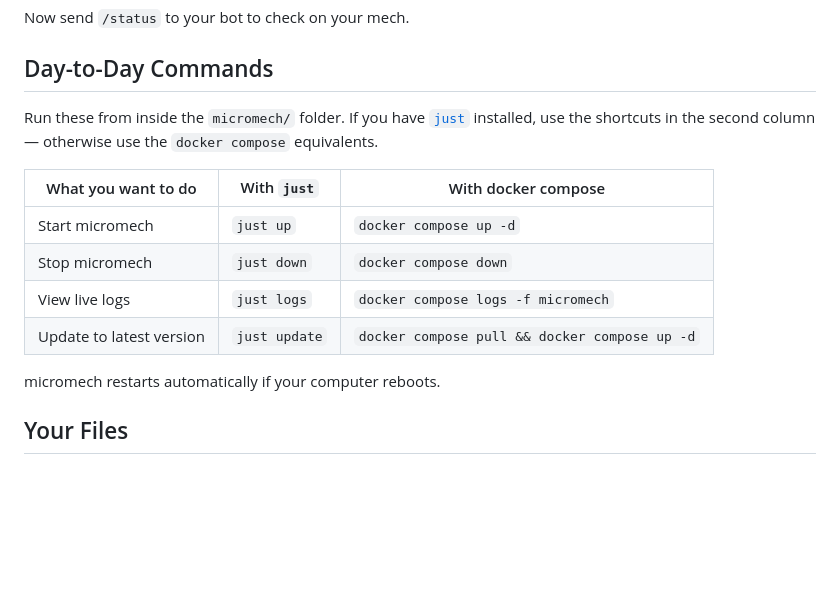
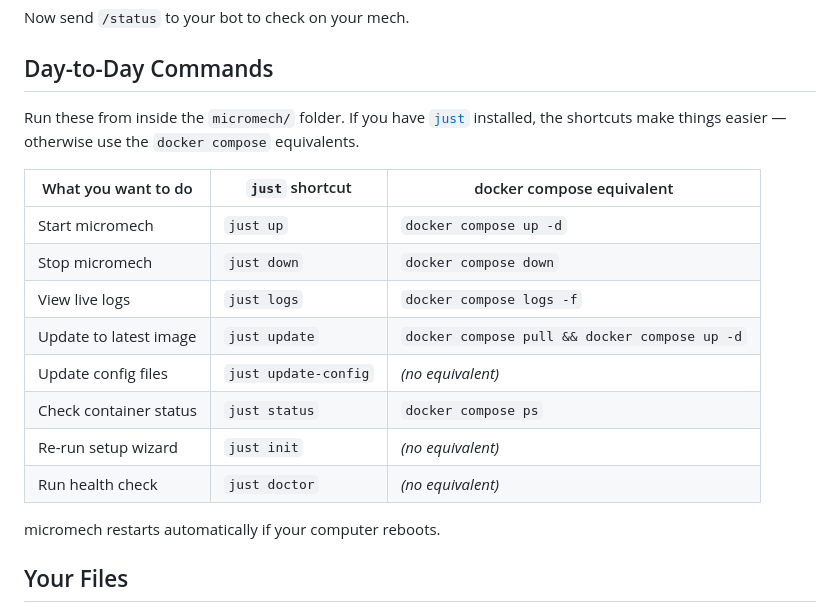
Before and after one commit to dvilelaf/micromech, a Markdown page: README.md, the part around the change. Drawn GitHub-style; blank space fills up the shorter version.

Commit message:
docs: document all user-facing just commands in Day-to-Day Commands

```diff
--- a/README.md
+++ b/README.md
@@ -82,14 +82,18 @@ Now send `/status` to your bot to check on your mech.
 
 ## Day-to-Day Commands
 
-Run these from inside the `micromech/` folder. If you have [`just`](https://github.com/casey/just) installed, use the shortcuts in the second column — otherwise use the `docker compose` equivalents.
+Run these from inside the `micromech/` folder. If you have [`just`](https://github.com/casey/just) installed, the shortcuts make things easier — otherwise use the `docker compose` equivalents.
 
-| What you want to do | With `just` | With docker compose |
+| What you want to do | `just` shortcut | docker compose equivalent |
 |---|---|---|
 | Start micromech | `just up` | `docker compose up -d` |
 | Stop micromech | `just down` | `docker compose down` |
-| View live logs | `just logs` | `docker compose logs -f micromech` |
-| Update to latest version | `just update` | `docker compose pull && docker compose up -d` |
+| View live logs | `just logs` | `docker compose logs -f` |
+| Update to latest image | `just update` | `docker compose pull && docker compose up -d` |
+| Update config files | `just update-config` | *(no equivalent)* |
+| Check container status | `just status` | `docker compose ps` |
+| Re-run setup wizard | `just init` | *(no equivalent)* |
+| Run health check | `just doctor` | *(no equivalent)* |
 
 micromech restarts automatically if your computer reboots.
 
```
